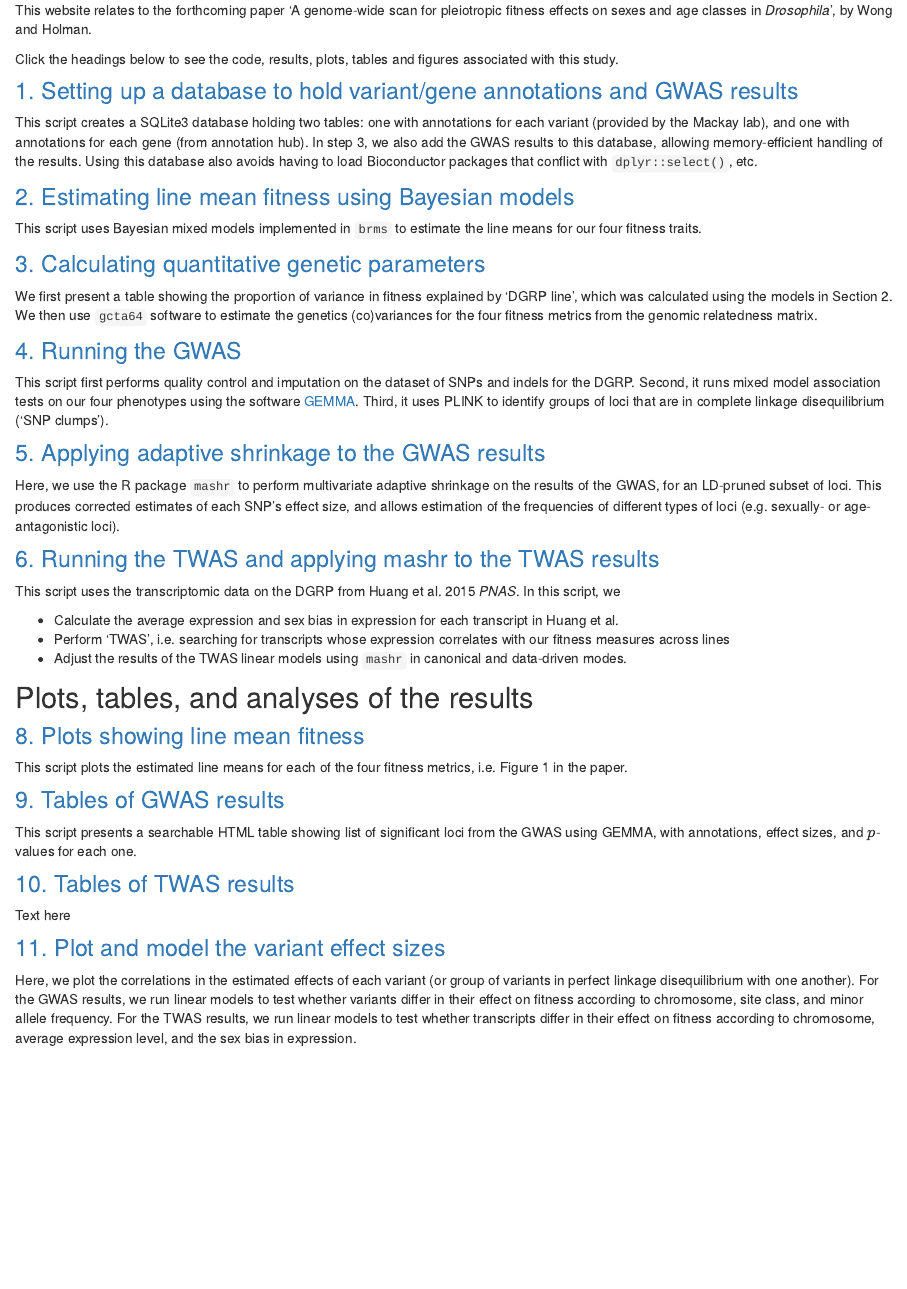
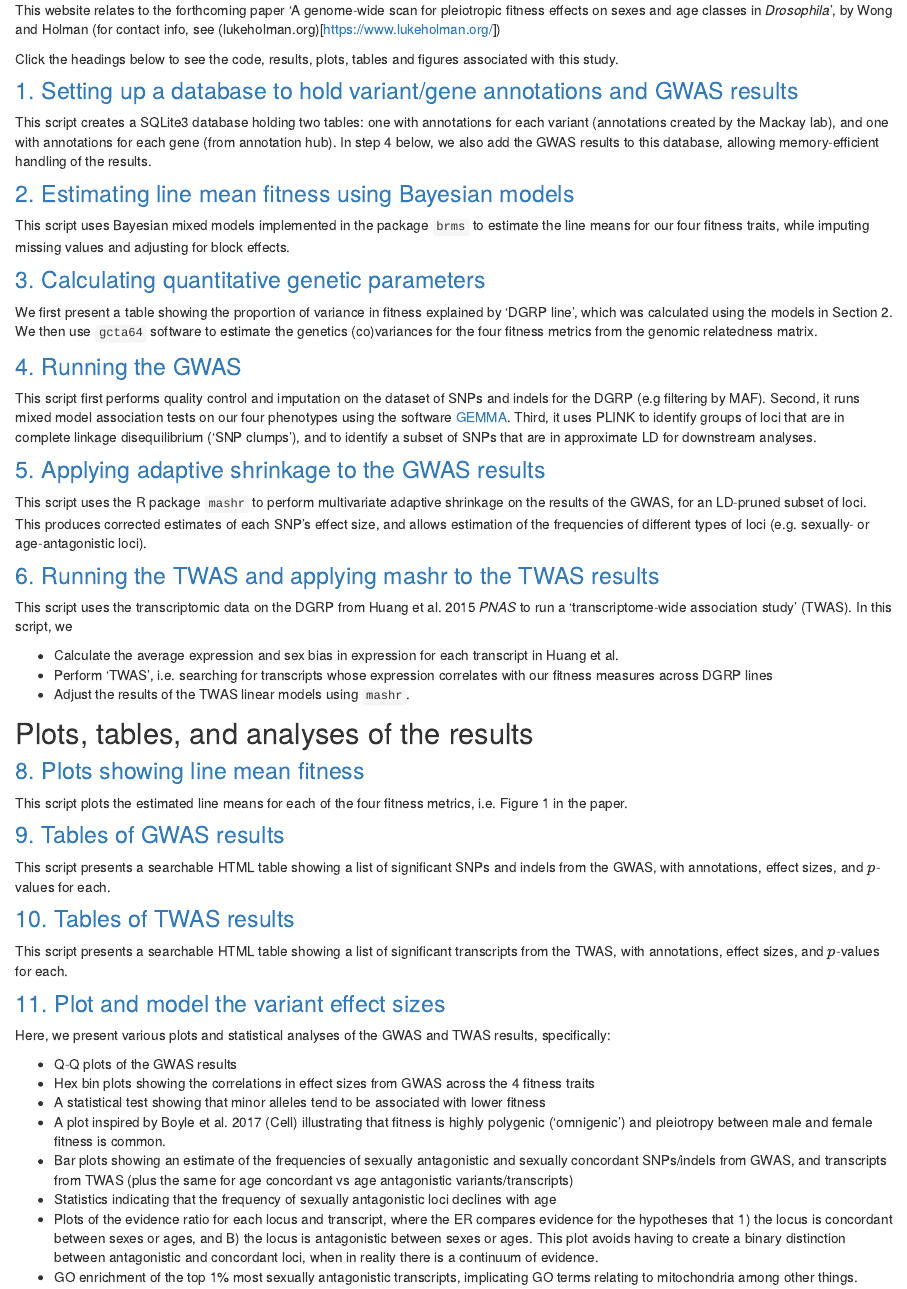
Before and after one commit to lukeholman/fitnessGWAS, an R Markdown document (analysis/index.Rmd): the page in a window 1100 px wide, from 180 px down. Rendered offline with R 4.5, knitr and Pandoc, with nearby package versions; drawn as R Markdown's standard HTML page in place of the format the file asks for.

Commit message:
wflow_publish("analysis/index.Rmd")

```diff
--- a/analysis/index.Rmd
+++ b/analysis/index.Rmd
@@ -6,37 +6,37 @@ output:
     toc: false
 ---
 
-This website relates to the forthcoming paper 'A genome-wide scan for pleiotropic fitness effects on sexes and age classes in _Drosophila_', by Wong and Holman.
+This website relates to the forthcoming paper 'A genome-wide scan for pleiotropic fitness effects on sexes and age classes in _Drosophila_', by Wong and Holman (for contact info, see (lukeholman.org)[https://www.lukeholman.org/])
 
 Click the headings below to see the code, results, plots, tables and figures associated with this study.
 
 ### [1. Setting up a database to hold variant/gene annotations and GWAS results](make_annotation_database.html)
 
-This script creates a SQLite3 database holding two tables: one with annotations for each variant (provided by the Mackay lab), and one with annotations for each gene (from annotation hub). In step 3, we also add the GWAS results to this database, allowing memory-efficient handling of the results. Using this database also avoids having to load Bioconductor packages that conflict with `dplyr::select()`, etc.
+This script creates a SQLite3 database holding two tables: one with annotations for each variant (annotations created by the Mackay lab), and one with annotations for each gene (from annotation hub). In step 4 below, we also add the GWAS results to this database, allowing memory-efficient handling of the results.
 
 ### [2. Estimating line mean fitness using Bayesian models](get_predicted_line_means.html)
 
-This script uses Bayesian mixed models implemented in `brms` to estimate the line means for our four fitness traits.
+This script uses Bayesian mixed models implemented in the package `brms` to estimate the line means for our four fitness traits, while imputing missing values and adjusting for block effects.
 
 ### [3. Calculating quantitative genetic parameters](gcta_quant_genetics.html)
 
-We first present a table showing the proportion of variance in fitness explained by ‘DGRP line’, which was calculated using the models in Section 2. We then use `gcta64` software to estimate the genetics (co)variances for the four fitness metrics from the genomic relatedness matrix.
+We first present a table showing the proportion of variance in fitness explained by 'DGRP line', which was calculated using the models in Section 2. We then use `gcta64` software to estimate the genetics (co)variances for the four fitness metrics from the genomic relatedness matrix.
 
 ### [4. Running the GWAS](perfom_gwas.html)
 
-This script first performs quality control and imputation on the dataset of SNPs and indels for the DGRP. Second, it runs mixed model association tests on our four phenotypes using the software [GEMMA](http://www.xzlab.org/software/GEMMAmanual.pdf). Third, it uses PLINK to identify groups of loci that are in complete linkage disequilibrium ('SNP clumps').
+This script first performs quality control and imputation on the dataset of SNPs and indels for the DGRP (e.g filtering by MAF). Second, it runs mixed model association tests on our four phenotypes using the software [GEMMA](http://www.xzlab.org/software/GEMMAmanual.pdf). Third, it uses PLINK to identify groups of loci that are in complete linkage disequilibrium ('SNP clumps'), and to identify a subset of SNPs that are in approximate LD for downstream analyses.
 
 ### [5. Applying adaptive shrinkage to the GWAS results](gwas_adaptive_shrinkage.html)
 
-Here, we use the R package `mashr` to perform multivariate adaptive shrinkage on the results of the GWAS, for an LD-pruned subset of loci. This produces corrected estimates of each SNP's effect size, and allows estimation of the frequencies of different types of loci (e.g. sexually- or age-antagonistic loci).
+This script uses the R package `mashr` to perform multivariate adaptive shrinkage on the results of the GWAS, for an LD-pruned subset of loci. This produces corrected estimates of each SNP's effect size, and allows estimation of the frequencies of different types of loci (e.g. sexually- or age-antagonistic loci).
 
 ### [6. Running the TWAS and applying mashr to the TWAS results](TWAS.html)
 
-This script uses the transcriptomic data on the DGRP from Huang et al. 2015 _PNAS_. In this script, we
+This script uses the transcriptomic data on the DGRP from Huang et al. 2015 _PNAS_ to run a 'transcriptome-wide association study' (TWAS). In this script, we
 
 - Calculate the average expression and sex bias in expression for each transcript in Huang et al.
-- Perform 'TWAS', i.e. searching for transcripts whose expression correlates with our fitness measures across lines
-- Adjust the results of the TWAS linear models using `mashr` in canonical and data-driven modes.
+- Perform 'TWAS', i.e. searching for transcripts whose expression correlates with our fitness measures across DGRP lines
+- Adjust the results of the TWAS linear models using `mashr`.
 
 
 ## Plots, tables, and analyses of the results
@@ -47,15 +47,27 @@ This script plots the estimated line means for each of the four fitness metrics,
 
 ### [9. Tables of GWAS results](GWAS_tables.html)
 
-This script presents a searchable HTML table showing list of significant loci from the GWAS using GEMMA, with annotations, effect sizes, and $p$-values for each one.
+This script presents a searchable HTML table showing a list of significant SNPs and indels from the GWAS, with annotations, effect sizes, and $p$-values for each.
 
 ### [10. Tables of TWAS results](TWAS_tables.html)
 
-Text here
+This script presents a searchable HTML table showing a list of significant transcripts from the TWAS, with annotations, effect sizes, and $p$-values for each.
+
 
 ### [11. Plot and model the variant effect sizes](plot_models_variant_effects.html)
 
-Here, we plot the correlations in the estimated effects of each variant (or group of variants in perfect linkage disequilibrium with one another). For the GWAS results, we run linear models to test whether variants differ in their effect on fitness according to chromosome, site class, and minor allele frequency. For the TWAS results, we run linear models to test whether transcripts differ in their effect on fitness according to chromosome, average expression level, and the sex bias in expression.
+Here, we present various plots and statistical analyses of the GWAS and TWAS results, specifically:
+
+- Q-Q plots of the GWAS results
+- Hex bin plots showing the correlations in effect sizes from GWAS across the 4 fitness traits
+- A statistical test showing that minor alleles tend to be associated with lower fitness
+- A plot inspired by Boyle et al. 2017 (Cell) illustrating that fitness is highly polygenic ('omnigenic') and pleiotropy between male and female fitness is common.
+- Bar plots showing an estimate of the frequencies of sexually antagonistic and sexually concordant SNPs/indels from GWAS, and transcripts from TWAS (plus the same for age concordant vs age antagonistic variants/transcripts)
+- Statistics indicating that the frequency of sexually antagonistic loci declines with age
+- Plots of the evidence ratio for each locus and transcript, where the ER compares evidence for the hypotheses that 1) the locus is concordant between sexes or ages, and B) the locus is antagonistic between sexes or ages. This plot avoids having to create a binary distinction between antagonistic and concordant loci, when in reality there is a continuum of evidence.
+- GO enrichment of the top 1% most sexually antagonistic transcripts, implicating GO terms relating to mitochondria among other things.
+
+
 
 
 <!-- Heritability -->
```
